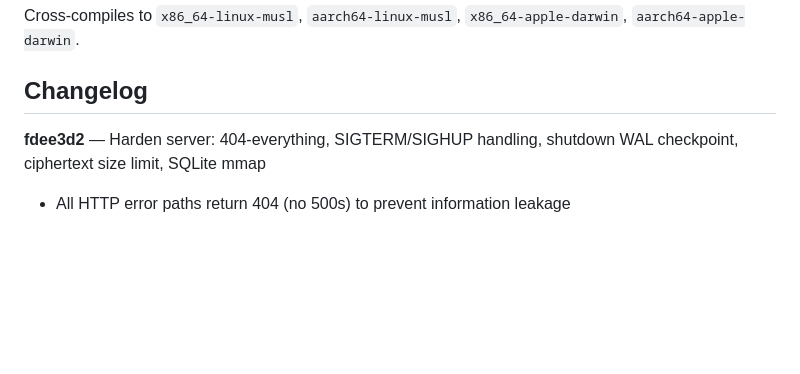
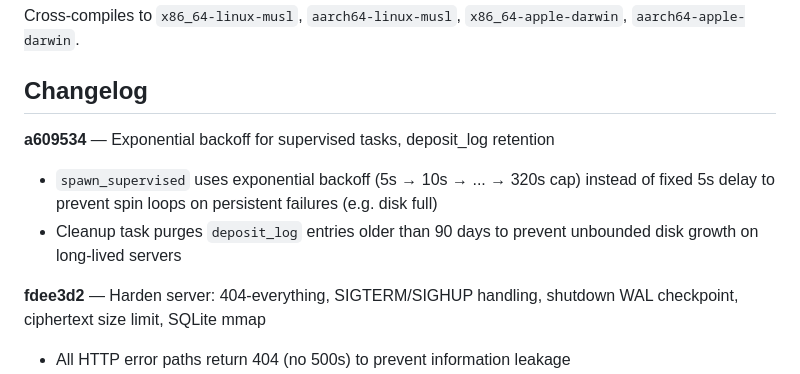
Before and after one commit to plotondev/atomic, a Markdown page: README.md, the part around the change. Rendered like a GitHub page; blank space fills up the shorter version.

Commit message:
Update README with changelog for a609534

```diff
--- a/README.md
+++ b/README.md
@@ -208,6 +208,10 @@ Cross-compiles to `x86_64-linux-musl`, `aarch64-linux-musl`, `x86_64-apple-darwi
 
 ## Changelog
 
+**a609534** — Exponential backoff for supervised tasks, deposit_log retention
+- `spawn_supervised` uses exponential backoff (5s → 10s → ... → 320s cap) instead of fixed 5s delay to prevent spin loops on persistent failures (e.g. disk full)
+- Cleanup task purges `deposit_log` entries older than 90 days to prevent unbounded disk growth on long-lived servers
+
 **fdee3d2** — Harden server: 404-everything, SIGTERM/SIGHUP handling, shutdown WAL checkpoint, ciphertext size limit, SQLite mmap
 - All HTTP error paths return 404 (no 500s) to prevent information leakage
 - `shutdown_signal()` handles SIGTERM (from `atomic stop`) and SIGINT
```
